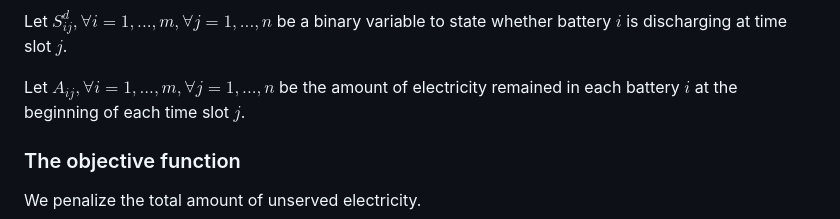
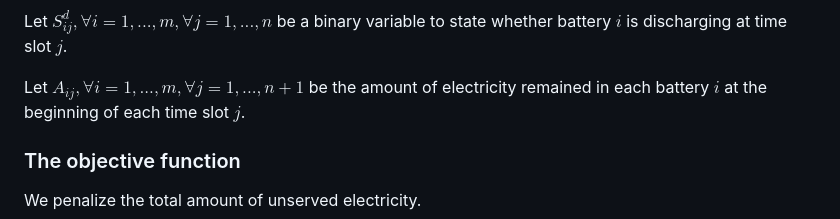
Before and after one commit to cloudy-sfu/Battery-CD, a Markdown page: README.md, the part around the change. Drawn GitHub-style.

```diff
--- a/README.md
+++ b/README.md
@@ -32,7 +32,7 @@ Let $S_{ij}^{c}, \forall i = 1, ..., m, \forall j =  1, ..., n$ be a binary vari
 
 Let $S_{ij}^{d}, \forall i = 1, ..., m, \forall j =  1, ..., n$ be a binary variable to state whether battery $i$ is discharging at time slot $j$.
 
-Let $A_{ij}, \forall i = 1, ..., m, \forall j =  1, ..., n$ be the amount of electricity remained in each battery $i$ at the beginning of each time slot $j$.
+Let $A_{ij}, \forall i = 1, ..., m, \forall j =  1, ..., n+1$ be the amount of electricity remained in each battery $i$ at the beginning of each time slot $j$.
 
 ### The objective function
 
```
